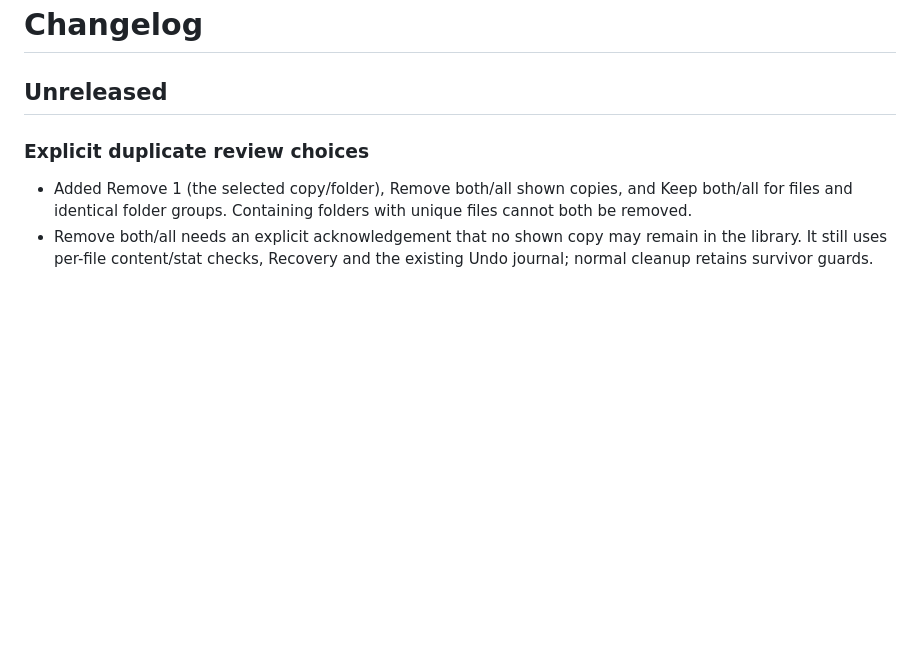
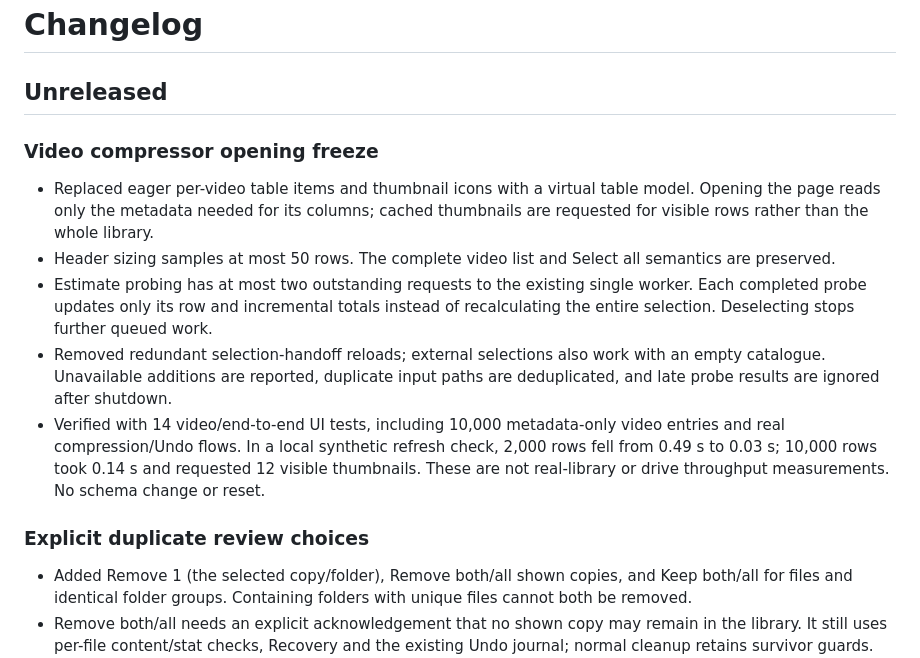
Before and after one commit to rishabhjain9196/memoria-photo-manager, a Markdown page: CHANGELOG.md, the part around the change. Rendered like a GitHub page; blank space fills up the shorter version.

```diff
--- a/CHANGELOG.md
+++ b/CHANGELOG.md
@@ -1,6 +1,18 @@
 # Changelog
 
 ## Unreleased
+
+### Video compressor opening freeze
+- Replaced eager per-video table items and thumbnail icons with a virtual table model. Opening the page reads only
+  the metadata needed for its columns; cached thumbnails are requested for visible rows rather than the whole library.
+- Header sizing samples at most 50 rows. The complete video list and Select all semantics are preserved.
+- Estimate probing has at most two outstanding requests to the existing single worker. Each completed probe updates
+  only its row and incremental totals instead of recalculating the entire selection. Deselecting stops further queued work.
+- Removed redundant selection-handoff reloads; external selections also work with an empty catalogue. Unavailable
+  additions are reported, duplicate input paths are deduplicated, and late probe results are ignored after shutdown.
+- Verified with 14 video/end-to-end UI tests, including 10,000 metadata-only video entries and real compression/Undo
+  flows. In a local synthetic refresh check, 2,000 rows fell from 0.49 s to 0.03 s; 10,000 rows took 0.14 s and requested
+  12 visible thumbnails. These are not real-library or drive throughput measurements. No schema change or reset.
 
 ### Explicit duplicate review choices
 - Added Remove 1 (the selected copy/folder), Remove both/all shown copies, and Keep both/all for files and identical
```
Also changed, not shown: README.md (+3 -1 lines), docs/images/video.png, 4 other files.
